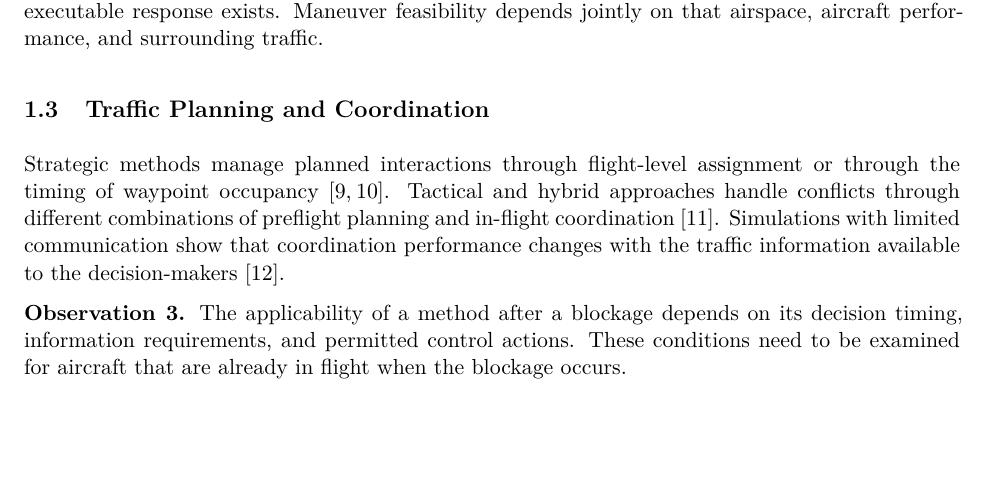
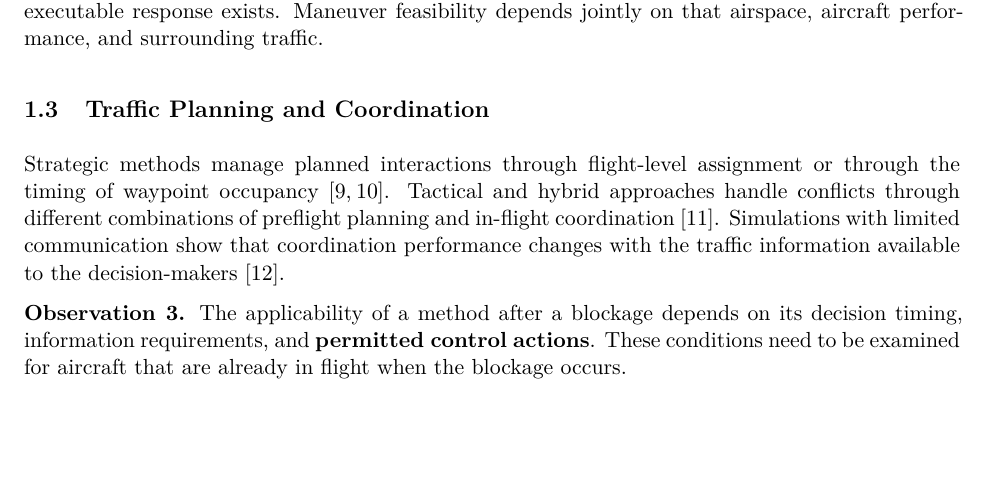
Before and after one commit to Bozhong1/Thesis-Proposal, a LaTeX document (main.tex): part of page 1 of 6, cut so that both start at the same text. Compiled offline with XeLaTeX.

Commit message:
meeting comments

```diff
--- a/main.tex
+++ b/main.tex
@@ -35,14 +35,21 @@ Operating concepts and airspace-design studies for urban air mobility (UAM) rela
 
 Graph abstractions of urban airspace show how its connectivity changes with width and altitude~\cite{L037}. Corridor-protection and contingency-planning studies relate the space needed for maneuvering to the motion limits of the aircraft~\cite{L036,L020}. Emergency-trajectory planning studies account for corridor limits, protected regions around emergency aircraft, and aircraft turning constraints~\cite{L015}.
 
-\observation{2}{Geometric connectivity of the remaining airspace is not enough to show that an executable response exists. Maneuver feasibility depends jointly on that airspace, aircraft performance, and surrounding traffic.}
+\observation{2}{Geometric connectivity of the remaining airspace is not enough to show that an executable response exists. %%语气太强，准确性不够, should be more constrained
+Maneuver feasibility depends jointly on that airspace, aircraft performance, and surrounding traffic.}
+%%Maneuver feasibility用词不准，performance+energy state/soc
+
+
+
 
 \subsection{Traffic Planning and Coordination}
 \label{sec:literature-3}
 
 Strategic methods manage planned interactions through flight-level assignment or through the timing of waypoint occupancy~\cite{L013,L017}. Tactical and hybrid approaches handle conflicts through different combinations of preflight planning and in-flight coordination~\cite{L051}. Simulations with limited communication show that coordination performance changes with the traffic information available to the decision-makers~\cite{L053}.
 
-\observation{3}{The applicability of a method after a blockage depends on its decision timing, information requirements, and permitted control actions. These conditions need to be examined for aircraft that are already in flight when the blockage occurs.}
+\observation{3}{The applicability of a method after a blockage depends on its decision timing, information requirements, and \textbf{permitted control actions}. These conditions need to be examined for aircraft that are already in flight when the blockage occurs.}
+%% the applicability of a "what" method, information availability, airborne
+%%traffic planning, methods
 
 \subsection{Disruption Response and Contingency Management}
 \label{sec:literature-4}
```
Also changed, not shown: main.tex (17 more changed lines).
